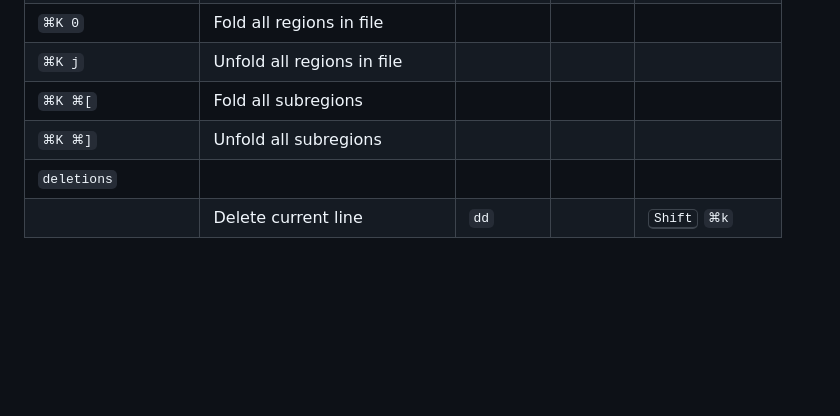
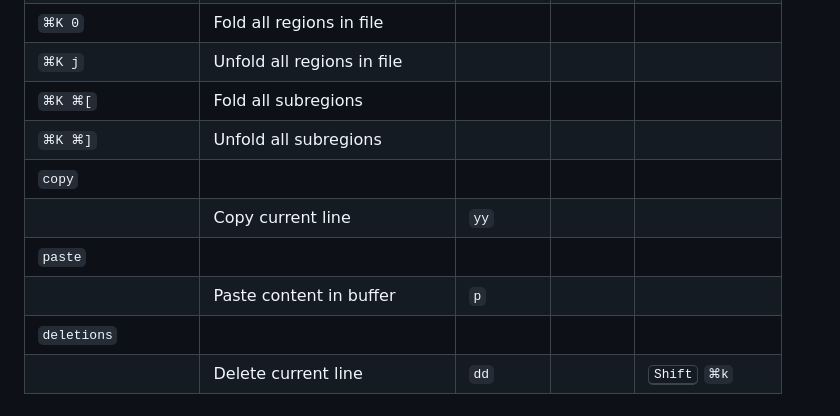
Before and after one commit to sreenidhi707/settings, a Markdown page: ide/README.md, the part around the change. GitHub-like rendering; blank space fills up the shorter version.

```diff
--- a/ide/README.md
+++ b/ide/README.md
@@ -55,5 +55,9 @@ where `venv/bin/python` is the path of the python which is used by vscode debugg
 | `⌘K j` | Unfold all regions in file |
 | `⌘K ⌘[` | Fold all subregions |
 | `⌘K ⌘]` | Unfold all subregions |
+| `copy`     |                          |         |
+|                 | Copy current line               |   `yy`                 |             |       |
+| `paste`     |                          |         |
+|                 | Paste content in buffer               |   `p`                 |             |       |
 | `deletions`     |                          |         |
 |                 | Delete current line      |   `dd`  |             |  <kbd>Shift</kbd> `⌘k`  |
```
